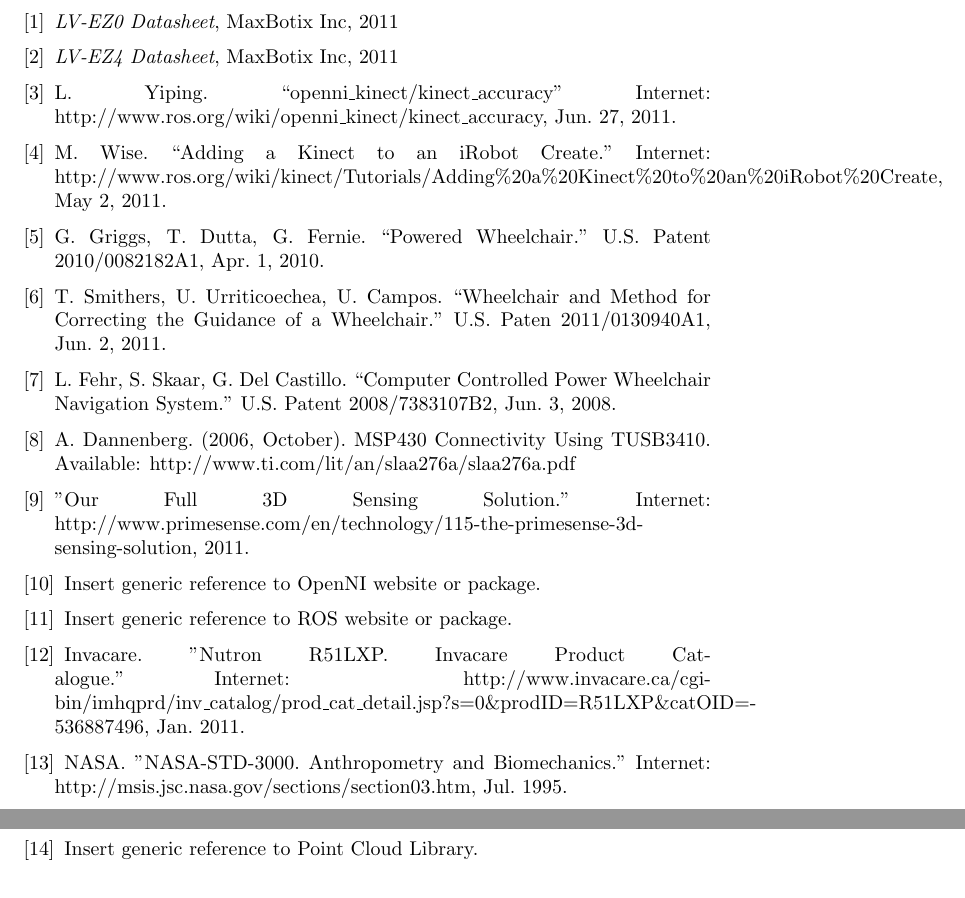
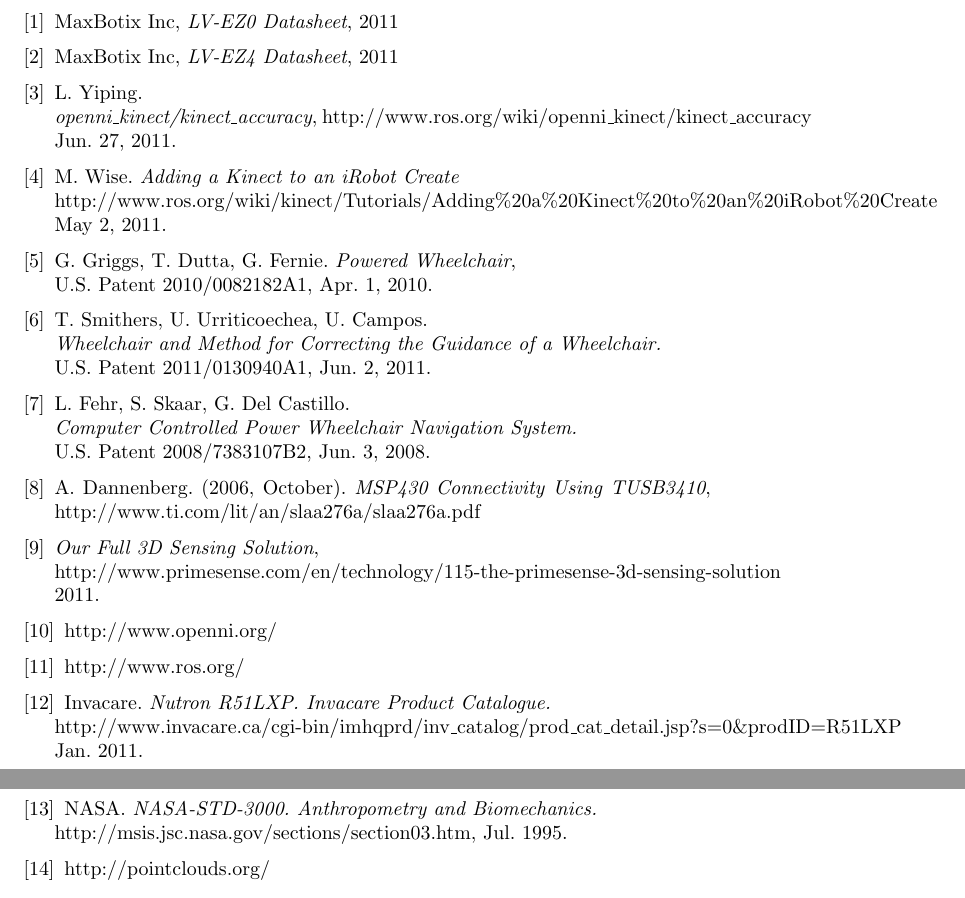
Before and after one commit to ipeet/mte481, a LaTeX thesis (doc/report/report.tex): two parts of pages 29 and 30 of 30, joined at a grey line, cut so that both start at the same text. Compiled offline with pdfLaTeX.

Commit message:
Bibilography OCD

```diff
--- a/doc/report/report.tex
+++ b/doc/report/report.tex
@@ -377,33 +377,47 @@
  % NB: cite these with \cite{item}
 
  \bibitem{lv-ez0}
-   \emph{LV-EZ0 Datasheet}, MaxBotix Inc, 2011
+  MaxBotix Inc, \emph{LV-EZ0 Datasheet},  2011
  \bibitem{lv-ez4}
-   \emph{LV-EZ4 Datasheet}, MaxBotix Inc, 2011
+  MaxBotix Inc, \emph{LV-EZ4 Datasheet},  2011
  \bibitem{kinect_prec}
-  L. Yiping. “openni\_kinect/kinect\_accuracy” Internet: http://www.ros.org/wiki/openni\_kinect/kinect\_accuracy, Jun. 27, 2011.
+  L. Yiping. \\
+  \emph{openni\_kinect/kinect\_accuracy}, http://www.ros.org/wiki/openni\_kinect/kinect\_accuracy\\
+  Jun. 27, 2011.
  \bibitem{kinect_power }
-  M. Wise. “Adding a Kinect to an iRobot Create.” Internet: http://www.ros.org/wiki/kinect/Tutorials/Adding\%20a\%20Kinect\%20to\%20an\%20iRobot\%20Create, May 2, 2011.
+  M. Wise.  \emph{Adding a Kinect to an iRobot Create} \\
+  http://www.ros.org/wiki/kinect/Tutorials/Adding\%20a\%20Kinect\%20to\%20an\%20iRobot\%20Create\\
+  May 2, 2011.
  \bibitem{patent:power_wheelchair}
-  G. Griggs, T. Dutta, G. Fernie. “Powered Wheelchair.” U.S. Patent 2010/0082182A1, Apr. 1, 2010.
+  G. Griggs, T. Dutta, G. Fernie. \emph{Powered Wheelchair},\\
+  U.S. Patent 2010/0082182A1, Apr. 1, 2010.
  \bibitem{patent:wheelchair_method}
-  T. Smithers, U. Urriticoechea, U. Campos. “Wheelchair and Method for Correcting the Guidance of a Wheelchair.” U.S. Paten 2011/0130940A1, Jun. 2, 2011.
+  T. Smithers, U. Urriticoechea, U. Campos. \\
+  \emph{Wheelchair and Method for Correcting the Guidance of a Wheelchair.} \\
+  U.S. Patent 2011/0130940A1, Jun. 2, 2011.
  \bibitem{patent:computer_controlled}
-  L. Fehr, S. Skaar, G. Del Castillo. “Computer Controlled Power Wheelchair Navigation System.” U.S. Patent 2008/7383107B2, Jun. 3, 2008.
+  L. Fehr, S. Skaar, G. Del Castillo. \\
+  \emph{Computer Controlled Power Wheelchair Navigation System.} \\
+  U.S. Patent 2008/7383107B2, Jun. 3, 2008.
  \bibitem{MSP430_USB}
-  A. Dannenberg. (2006, October). MSP430 Connectivity Using TUSB3410. Available: http://www.ti.com/lit/an/slaa276a/slaa276a.pdf
+  A. Dannenberg. (2006, October). \emph{MSP430 Connectivity Using TUSB3410}, http://www.ti.com/lit/an/slaa276a/slaa276a.pdf
  \bibitem{primesense}
-  "Our Full 3D Sensing Solution." Internet: http://www.primesense.com/en/technology/115-the-primesense-3d-sensing-solution, 2011.
+  \emph{Our Full 3D Sensing Solution}, \\
+  \mbox{http://www.primesense.com/en/technology/115-the-primesense-3d-sensing-solution} \\
+  2011.
  \bibitem{OpenNI}
-  Insert generic reference to OpenNI website or package.
+  http://www.openni.org/
  \bibitem{ROS}
-  Insert generic reference to ROS website or package.
+  http://www.ros.org/
  \bibitem{wheelchair_data}
-  Invacare. "Nutron R51LXP. Invacare Product Catalogue." Internet: http://www.invacare.ca/cgi-bin/imhqprd/inv\_catalog/prod\_cat\_detail.jsp?s=0\&prodID=R51LXP\&catOID=-536887496, Jan. 2011.
+  Invacare. \emph{Nutron R51LXP. Invacare Product Catalogue.} \\
+  http://www.invacare.ca/cgi-bin/imhqprd/inv\_catalog/prod\_cat\_detail.jsp?s=0\&prodID=R51LXP\\
+ Jan. 2011.
  \bibitem{NASA}
-  NASA. "NASA-STD-3000. Anthropometry and Biomechanics." Internet: http://msis.jsc.nasa.gov/sections/section03.htm, Jul. 1995.
+  NASA. \emph{NASA-STD-3000. Anthropometry and Biomechanics.}\\
+  http://msis.jsc.nasa.gov/sections/section03.htm, Jul. 1995.
  \bibitem{point_clouds}
-  Insert generic reference to Point Cloud Library.
+  http://pointclouds.org/
 \end{thebibliography}
 
 
```
Also changed, not shown: doc/report/report.tex (2 more changed lines).
